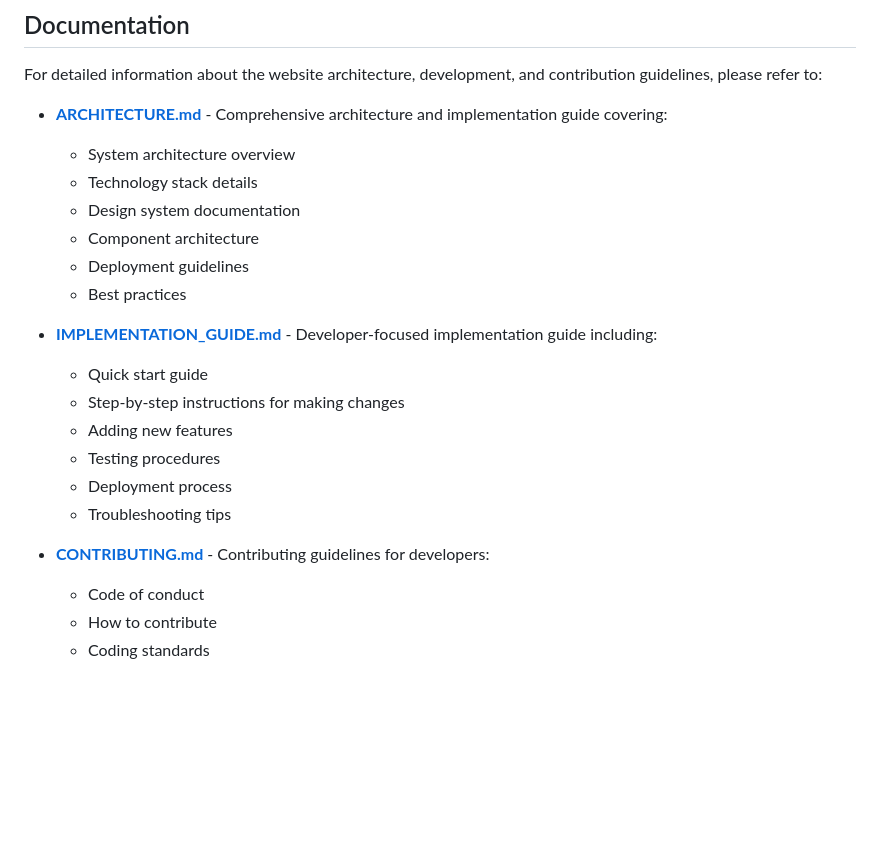
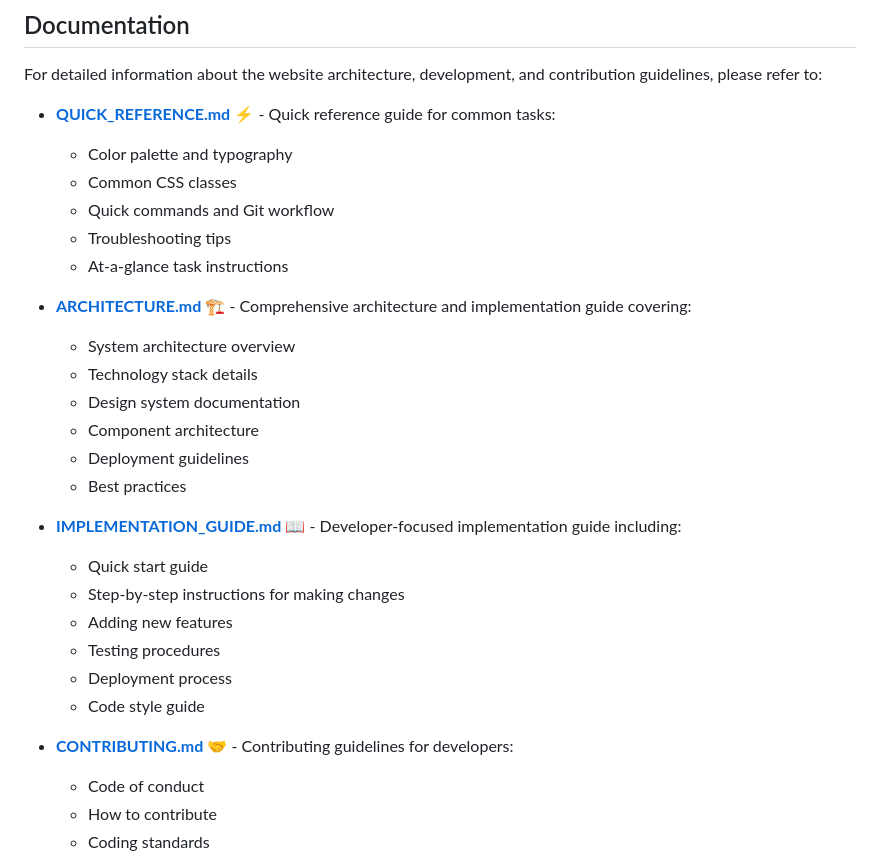
Before and after one commit to InadeAfricaGuy/GraceESchools.Com, a Markdown page: README.md, the part around the change. GitHub-like rendering; blank space fills up the shorter version.

Commit message:
Add quick reference guide and update documentation links
Co-authored-by: InadeAfricaGuy <7941521+InadeAfricaGuy@users.noreply.github.com>

```diff
--- a/README.md
+++ b/README.md
@@ -111,7 +111,14 @@ GraceESchools.Com/
 
 For detailed information about the website architecture, development, and contribution guidelines, please refer to:
 
-- **[ARCHITECTURE.md](ARCHITECTURE.md)** - Comprehensive architecture and implementation guide covering:
+- **[QUICK_REFERENCE.md](QUICK_REFERENCE.md)** ⚡ - Quick reference guide for common tasks:
+  - Color palette and typography
+  - Common CSS classes
+  - Quick commands and Git workflow
+  - Troubleshooting tips
+  - At-a-glance task instructions
+
+- **[ARCHITECTURE.md](ARCHITECTURE.md)** 🏗️ - Comprehensive architecture and implementation guide covering:
   - System architecture overview
   - Technology stack details
   - Design system documentation
@@ -119,15 +126,15 @@ For detailed information about the website architecture, development, and contri
   - Deployment guidelines
   - Best practices
 
-- **[IMPLEMENTATION_GUIDE.md](IMPLEMENTATION_GUIDE.md)** - Developer-focused implementation guide including:
+- **[IMPLEMENTATION_GUIDE.md](IMPLEMENTATION_GUIDE.md)** 📖 - Developer-focused implementation guide including:
   - Quick start guide
   - Step-by-step instructions for making changes
   - Adding new features
   - Testing procedures
   - Deployment process
-  - Troubleshooting tips
+  - Code style guide
 
-- **[CONTRIBUTING.md](CONTRIBUTING.md)** - Contributing guidelines for developers:
+- **[CONTRIBUTING.md](CONTRIBUTING.md)** 🤝 - Contributing guidelines for developers:
   - Code of conduct
   - How to contribute
   - Coding standards
```
Also changed, not shown: QUICK_REFERENCE.md (added, +435 -0 lines).
